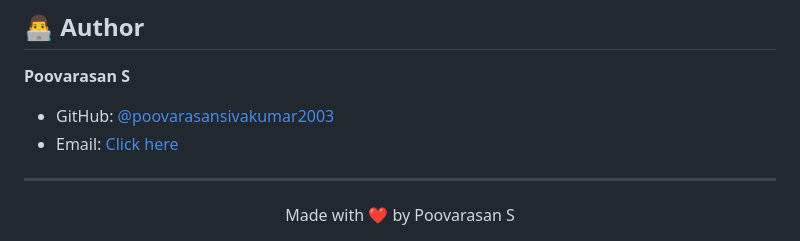
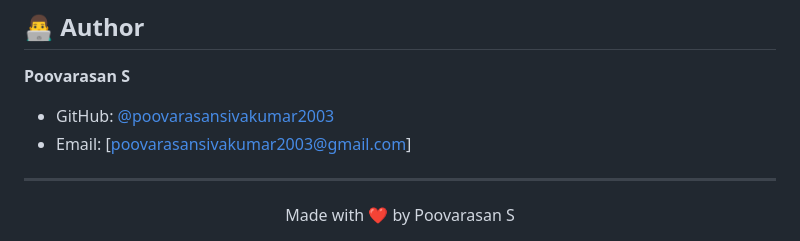
Before and after one commit to poovarasansivakumar2003/DBMS-Mini-Project, a Markdown page: README.md, the part around the change. GitHub-like rendering.

```diff
--- a/README.md
+++ b/README.md
@@ -176,7 +176,7 @@ This project is licensed under the MIT License - see the [LICENSE](LICENSE) file
 **Poovarasan S**
 
 - GitHub: [@poovarasansivakumar2003](https://github.com/poovarasansivakumar2003)
-- Email: [Click here](poovarasansivakumar2003@gmail.com)
+- Email: [poovarasansivakumar2003@gmail.com]
 
 ---
 
```
